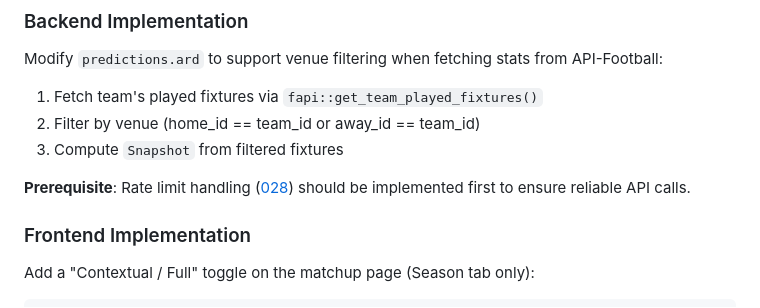
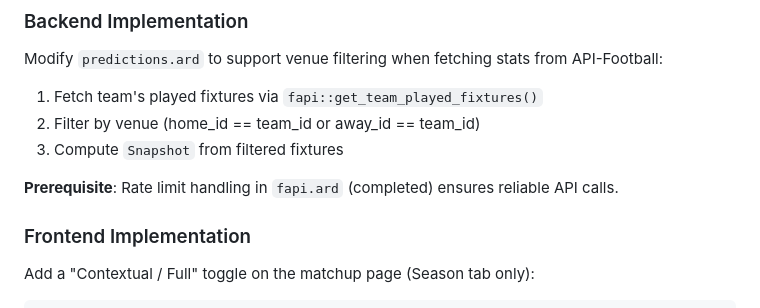
Before and after one commit to akonwi/maestro, a Markdown page: backlog/statistics/029-venue-filtered-stats.md, the part around the change. GitHub-like rendering.

```diff
--- a/backlog/statistics/029-venue-filtered-stats.md
+++ b/backlog/statistics/029-venue-filtered-stats.md
@@ -62,7 +62,7 @@ Modify `predictions.ard` to support venue filtering when fetching stats from API
 2. Filter by venue (home_id == team_id or away_id == team_id)
 3. Compute `Snapshot` from filtered fixtures
 
-**Prerequisite**: Rate limit handling ([028](../maintenance/028-fapi-rate-limiting.md)) should be implemented first to ensure reliable API calls.
+**Prerequisite**: Rate limit handling in `fapi.ard` (completed) ensures reliable API calls.
 
 ### Frontend Implementation
 
```
Also changed, not shown: backlog/README.md (+0 -1 lines), backlog/maintenance/028-fapi-rate-limiting.md (deleted, +0 -90 lines).
